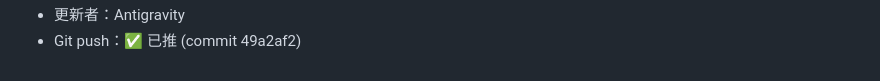
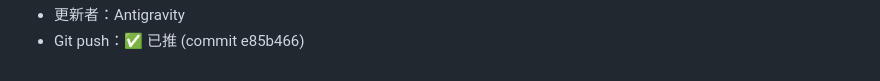
Before and after one commit to tp1c/wok-dragon, a Markdown page: handoff.md, the part around one of its changes. Rendered like a GitHub page.

Commit message:
docs: update handoff commit hash

```diff
--- a/handoff.md
+++ b/handoff.md
@@ -51,2 +51,2 @@
 - 更新者：Antigravity
-- Git push：✅ 已推 (commit 49a2af2)
+- Git push：✅ 已推 (commit e85b466)
```
Also changed, not shown: other parts of handoff.md (+1 -1 lines).
